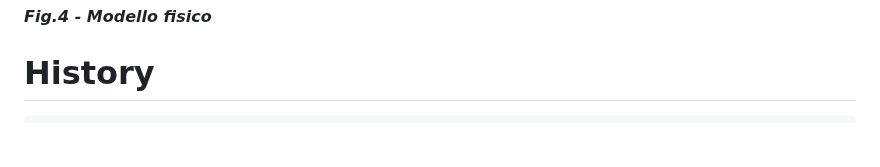
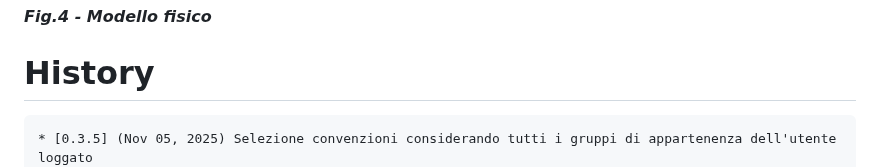
Before and after one commit to gbetorre/convenzioni, a Markdown page: README.it.md, the part around the change. Drawn GitHub-style; blank space fills up the shorter version.

````diff
--- a/README.it.md
+++ b/README.it.md
@@ -127,6 +127,7 @@ Il software è un'applicazione Java three-tier
 # History
 
 ```
+* [0.3.5] (Nov 05, 2025) Selezione convenzioni considerando tutti i gruppi di appartenenza dell'utente loggato
 * [0.3.4] (Oct 30, 2025) Aggiunto cookie banner
 * [0.3.3] (Oct 29, 2025) Migliorie di presentazione
 * [0.3.2] (Oct 28, 2025) Prima bozza implementazione e-mail riepilogativa delle scadenze
````
Also changed, not shown: README.md (+1 -0 lines).
